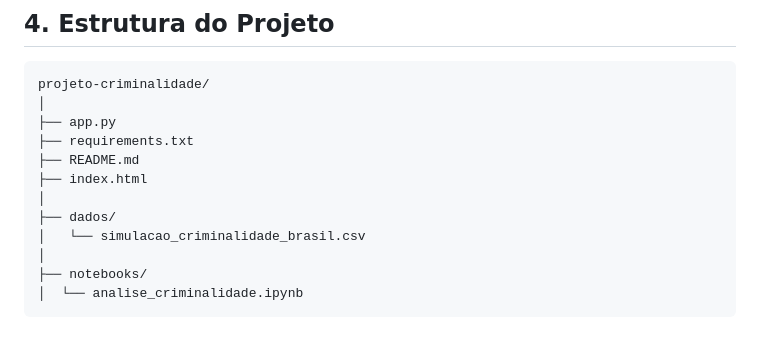
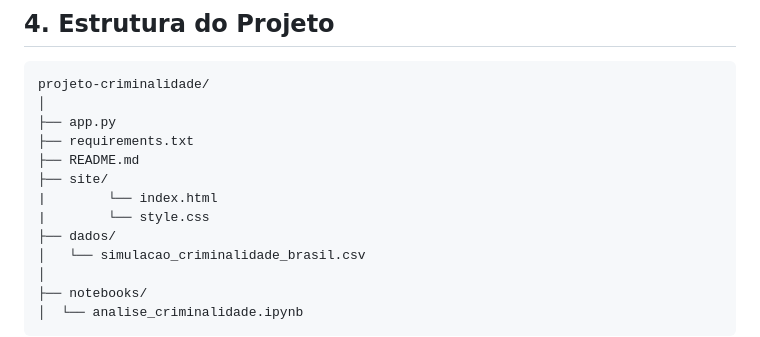
Before and after one commit to Le0z1nk/An-liseDados-Criminalidade-no-Brasil, a Markdown page: README.md, the part around the change. GitHub-like rendering.

Commit message:
README atualizado

```diff
--- a/README.md
+++ b/README.md
@@ -58,8 +58,9 @@ projeto-criminalidade/
 ├── app.py
 ├── requirements.txt
 ├── README.md
-├── index.html
-│
+├── site/
+|        └── index.html
+|        └── style.css
 ├── dados/
 │   └── simulacao_criminalidade_brasil.csv
 │
```
